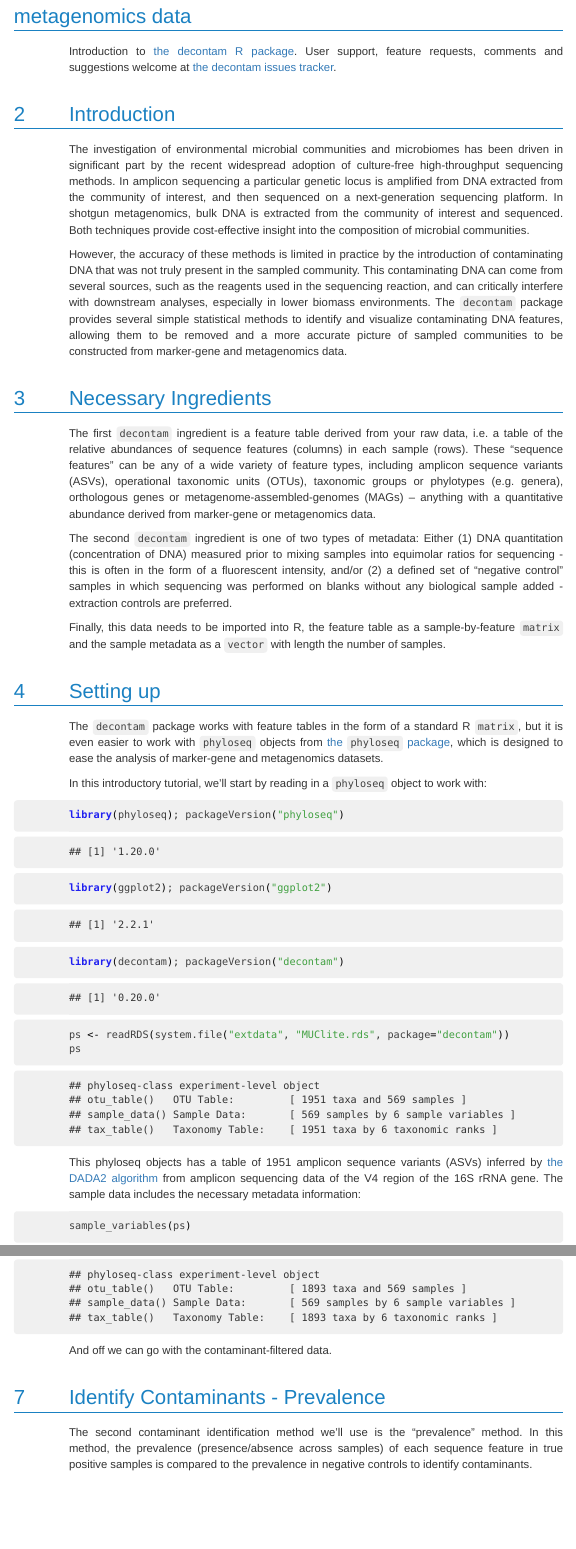
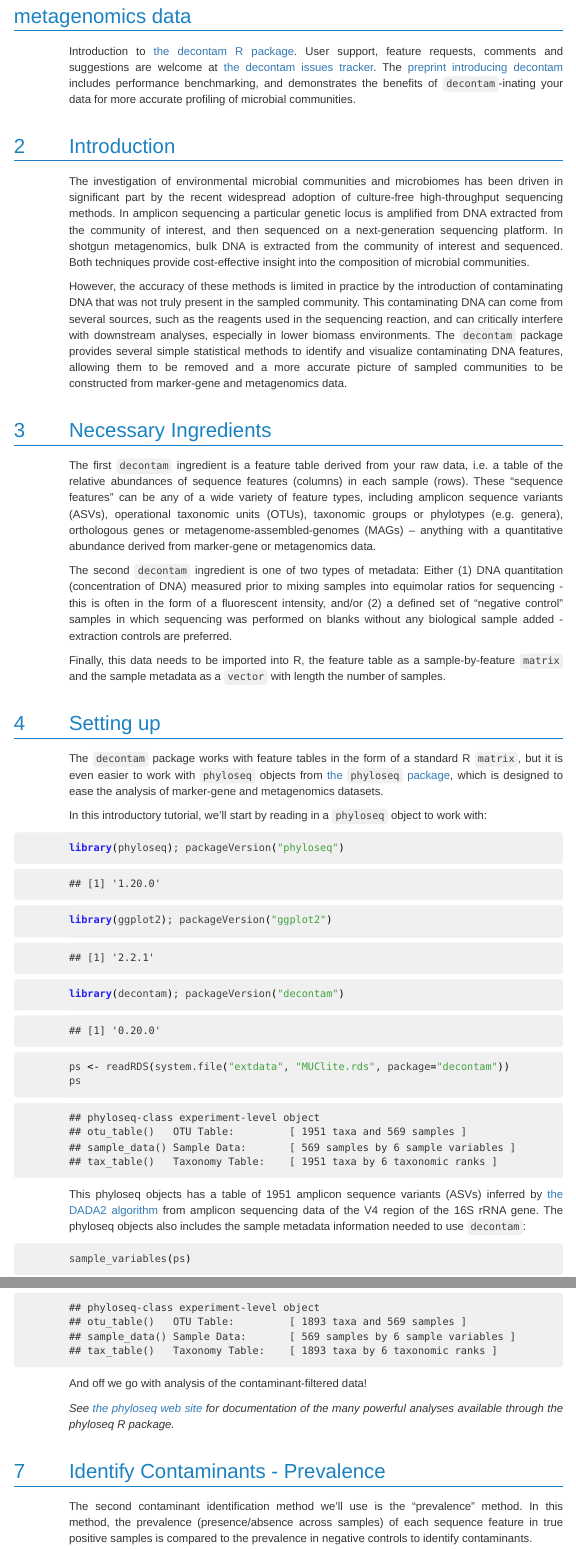
Before and after one commit to benjjneb/decontam, an R Markdown document (vignettes/decontam_intro.Rmd): the page in a window 1100 px wide, from 540 px down, and a second part further down, joined at a grey line. The pictures show the output file vignettes/decontam_intro.html that the author committed with the source, opened offline.

Commit message:
Added preprint to documentation

````diff
--- a/vignettes/decontam_intro.Rmd
+++ b/vignettes/decontam_intro.Rmd
@@ -14,5 +14,5 @@ vignette: >
 
-Introduction to [the decontam R package](https://github.com/benjjneb/decontam). User support, feature requests, comments and suggestions welcome at [the decontam issues tracker](https://github.com/benjjneb/decontam/issues).
+Introduction to [the decontam R package](https://github.com/benjjneb/decontam). User support, feature requests, comments and suggestions are welcome at [the decontam issues tracker](https://github.com/benjjneb/decontam/issues). The [preprint introducing decontam](https://www.biorxiv.org/content/early/2017/11/17/221499) includes performance benchmarking, and demonstrates the benefits of `decontam`-inating your data for more accurate profiling of microbial communities.
 
 # Introduction
 
@@ -41,7 +41,7 @@ ps <- readRDS(system.file("extdata", "MUClite.rds", package="decontam"))
 ps
 ```
 
-This phyloseq objects has a table of 1951 amplicon sequence variants (ASVs) inferred by [the DADA2 algorithm](http://benjjneb.github.io/dada2/) from amplicon sequencing data of the V4 region of the 16S rRNA gene. The sample data includes the necessary metadata information:
+This phyloseq objects has a table of 1951 amplicon sequence variants (ASVs) inferred by [the DADA2 algorithm](http://benjjneb.github.io/dada2/) from amplicon sequencing data of the V4 region of the 16S rRNA gene. The phyloseq objects also includes the sample metadata information needed to use `decontam`:
 
 ```{r see-meta}
 sample_variables(ps)
@@ -103,7 +103,9 @@ ps.noncontam <- prune_taxa(!contamdf.freq$contaminant, ps)
 ps.noncontam
 ```
 
-And off we can go with the contaminant-filtered data.
+And off we go with analysis of the contaminant-filtered data!
+
+*See [the phyloseq web site](https://joey711.github.io/phyloseq/) for documentation of the many powerful analyses available through the phyloseq R package.*
 
 # Identify Contaminants - Prevalence
 
````
Also changed, not shown: README.md, vignettes/decontam_intro.html, vignettes/decontam_intro.Rmd (8 more changed lines).
